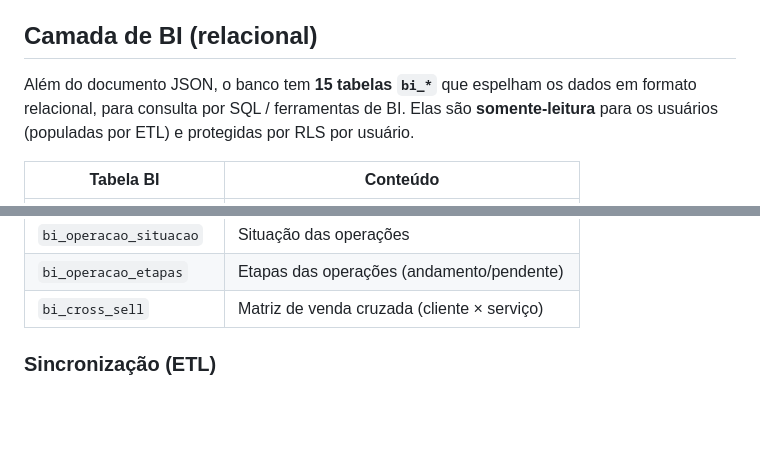
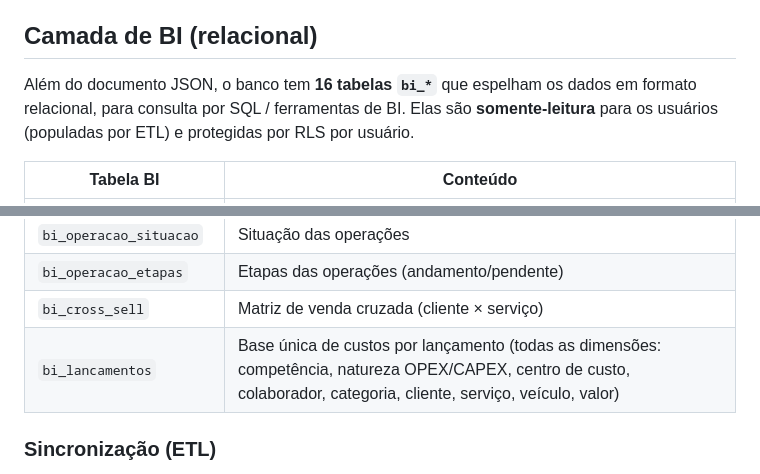
Before and after one commit to DeFerran/HTML, a Markdown page: README.md, 2 parts joined by grey strips. Rendered like a GitHub page; blank space fills up the shorter version.

Commit message:
Custos Fase 5 (parte 2): espelho relacional bi_lancamentos no Supabase
Documenta a nova tabela bi_lancamentos (16a tabela BI). A migracao no banco
(ja aplicada) cria a tabela espelho da base unica de lancamentos com RLS por
usuario (somente-leitura), a funcao bi_lancamentos_rebuild e um gatilho
dedicado trg_painel_bi_lanc - sem tocar no ETL bi_rebuild existente. Sempre
que o painel e salvo, os lancamentos sao espelhados em formato relacional
(competencia/ano/mes, natureza, centro, colaborador, categoria, cliente,
servico, veiculo, valor) para consulta por SQL/BI. Sem novos avisos de
seguranca (RLS + execute revogado).

Co-Authored-By: Claude Opus 4.8 <noreply@anthropic.com>
Claude-Session: https://claude.ai/code/session_01FELkSBsq87S7mXq7iRWcxe

```diff
--- a/README.md
+++ b/README.md
@@ -51,7 +51,7 @@ público no navegador; o acesso real é protegido pelas políticas de RLS.
 
 ## Camada de BI (relacional)
 
-Além do documento JSON, o banco tem **15 tabelas `bi_*`** que espelham os dados
+Além do documento JSON, o banco tem **16 tabelas `bi_*`** que espelham os dados
 em formato relacional, para consulta por SQL / ferramentas de BI. Elas são
 **somente-leitura** para os usuários (populadas por ETL) e protegidas por RLS
 por usuário.
@@ -73,6 +73,7 @@ por usuário.
 | `bi_operacao_situacao`    | Situação das operações                          |
 | `bi_operacao_etapas`      | Etapas das operações (andamento/pendente)       |
 | `bi_cross_sell`           | Matriz de venda cruzada (cliente × serviço)     |
+| `bi_lancamentos`          | Base única de custos por lançamento (todas as dimensões: competência, natureza OPEX/CAPEX, centro de custo, colaborador, categoria, cliente, serviço, veículo, valor) |
 
 ### Sincronização (ETL)
 
```
